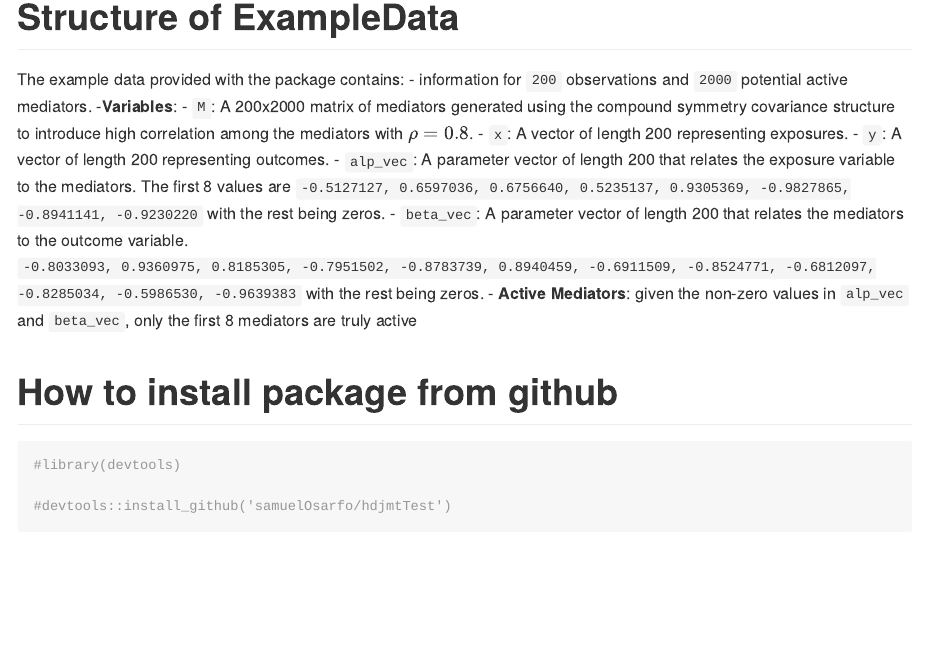
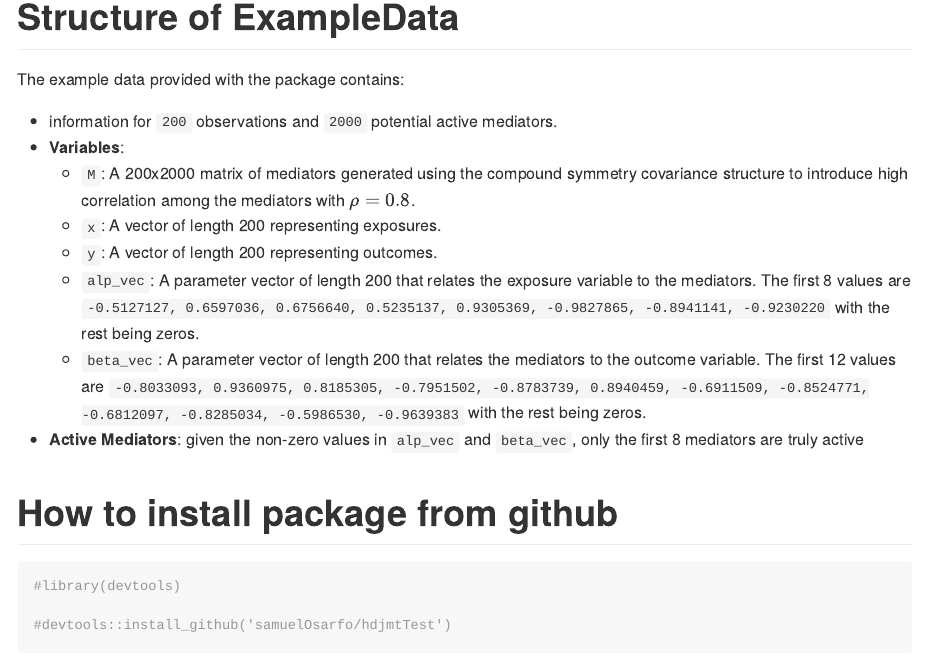
Before and after one commit to samuelOsarfo/hdjmtTest, an R Markdown document (README.Rmd): the page in a window 1100 px wide, from 320 px down. The pictures show the output file README.md that the author committed with the source, drawn offline in the style of GitHub.

Commit message:
updated readme

```diff
--- a/README.Rmd
+++ b/README.Rmd
@@ -38,15 +38,14 @@ The `hdjmtTest` package performs high-dimensional mediator screening and testing
 # Structure of ExampleData
 
 The example data provided with the package  contains:
+
 - information for `200` observations and `2000` potential active mediators.
--**Variables**:
-- `M`: A 200x2000 matrix of mediators generated using the compound symmetry covariance structure to introduce high correlation among the mediators with $\rho= 0.8$.
-- `x`: A vector of length 200 representing exposures.
-- `y`: A vector of length 200 representing outcomes.
-- `alp_vec`: A parameter vector of length 200 that relates the exposure variable to the mediators. The first 8 values are
- `-0.5127127, 0.6597036, 0.6756640, 0.5235137, 0.9305369, -0.9827865, -0.8941141, -0.9230220` with the rest being zeros.
-- `beta_vec`: A parameter vector of length 200 that relates the mediators to the outcome variable.
-`-0.8033093, 0.9360975, 0.8185305, -0.7951502, -0.8783739, 0.8940459, -0.6911509, -0.8524771, -0.6812097, -0.8285034, -0.5986530, -0.9639383` with the rest being zeros.
+- **Variables**:
+  - `M`: A 200x2000 matrix of mediators generated using the compound symmetry covariance structure to introduce high correlation among the mediators   with $\rho= 0.8$.
+  - `x`: A vector of length 200 representing exposures.
+  - `y`: A vector of length 200 representing outcomes.
+  - `alp_vec`: A parameter vector of length 200 that relates the exposure variable to the mediators. The first 8 values are `-0.5127127, 0.6597036, 0.6756640, 0.5235137, 0.9305369, -0.9827865, -0.8941141, -0.9230220` with the rest being zeros.
+  - `beta_vec`: A parameter vector of length 200 that relates the mediators to the outcome variable. The first 12 values are  `-0.8033093, 0.9360975, 0.8185305, -0.7951502, -0.8783739, 0.8940459, -0.6911509, -0.8524771, -0.6812097, -0.8285034,           -0.5986530, -0.9639383` with the rest being zeros.
 - **Active Mediators**: given the non-zero values in `alp_vec` and `beta_vec`, only the first 8 mediators are truly active
 
 
```
Also changed, not shown: README.md.
